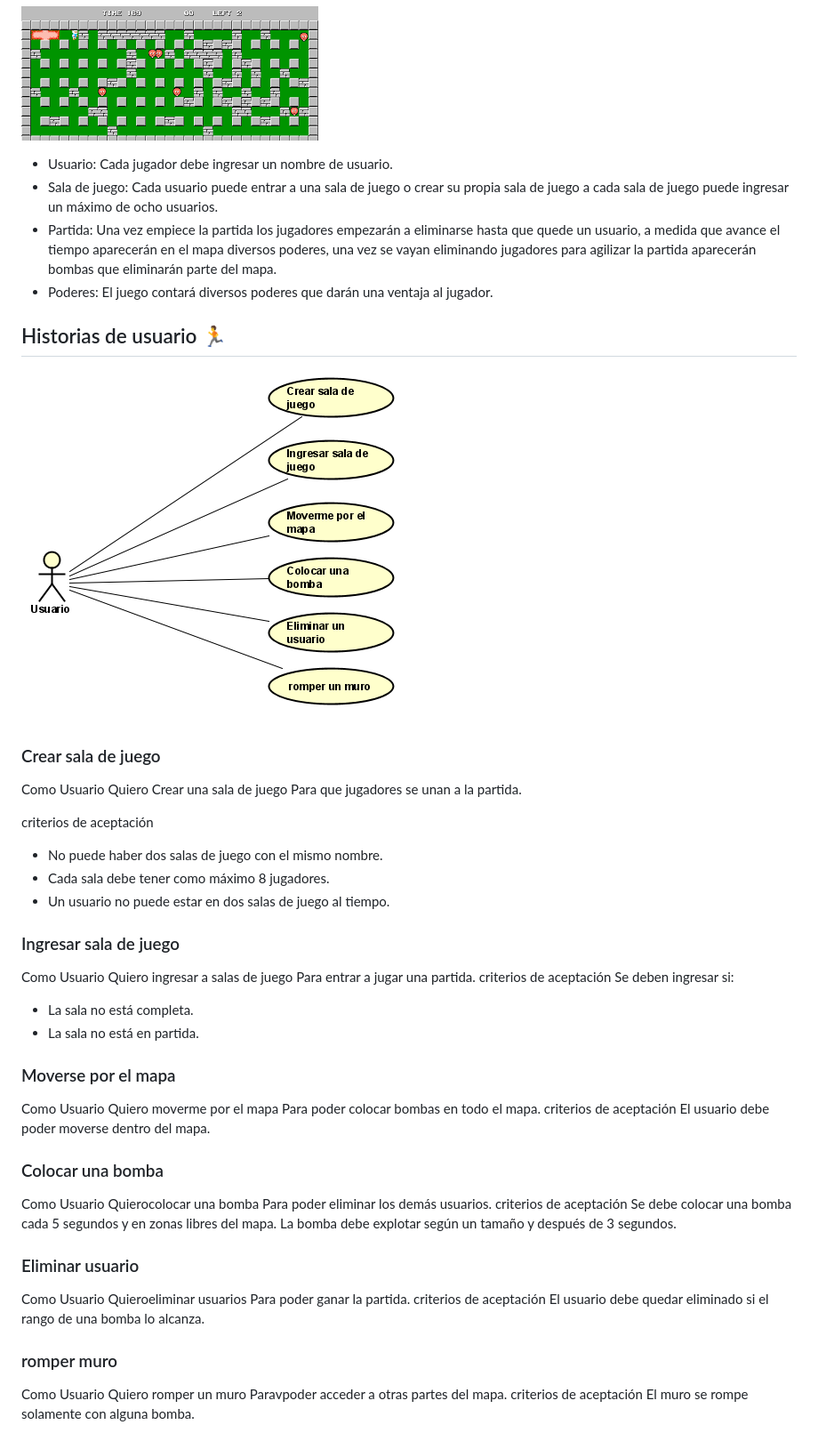
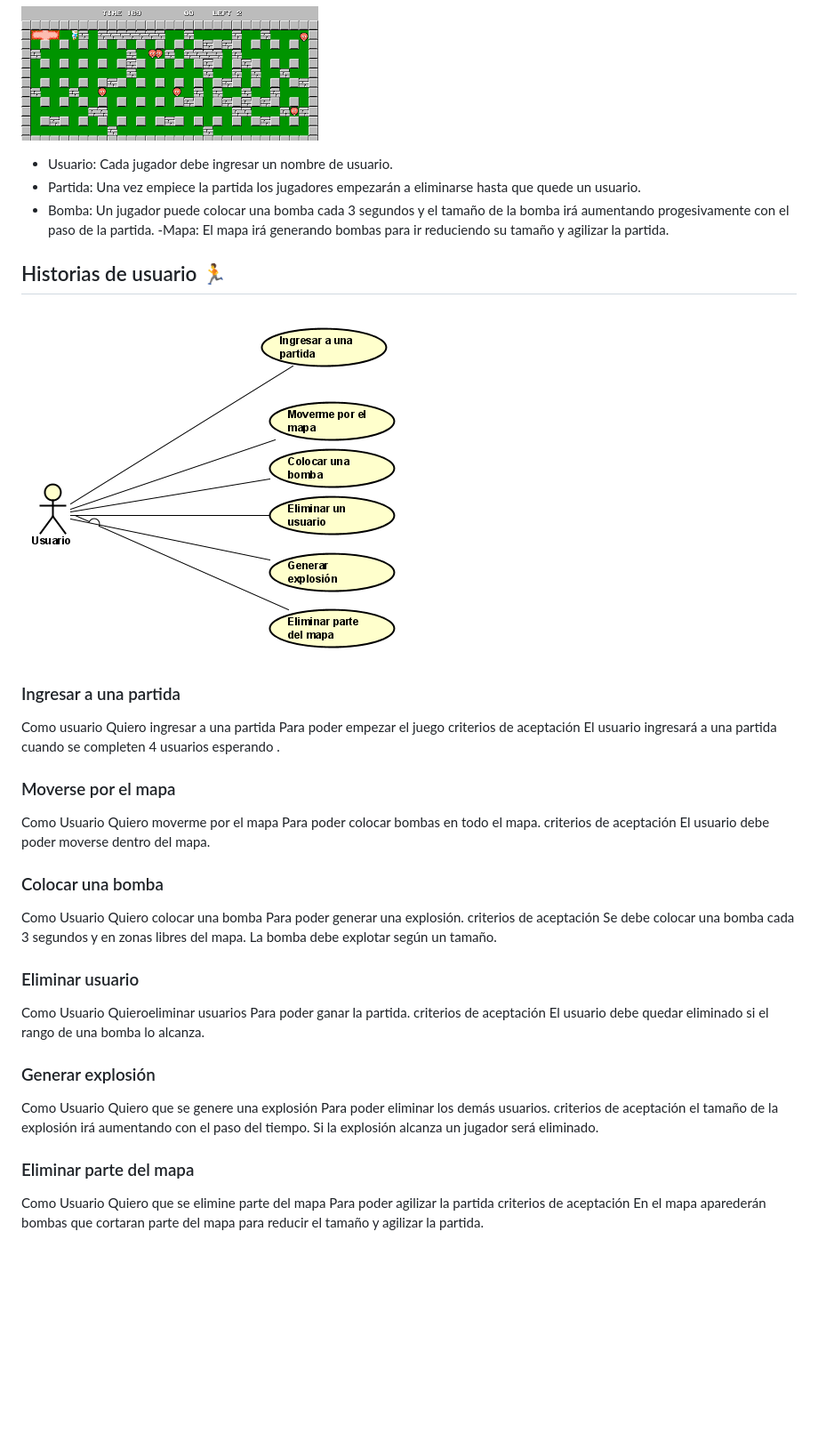
Before and after one commit to Daniel9842/BomberBattle, a Markdown page: README.md, the part around the change. Shown: that part at 89% size. Rendered like a GitHub page; pictures changed too: Design/usercase.PNG; blank space fills up the shorter version.

```diff
--- a/README.md
+++ b/README.md
@@ -12,40 +12,22 @@ BomberBattle está basado en el juego arcade Bomberman.
 ![Diseño Bomberman](Design/Bomberman.png "Bomberman")<br>
 
 - Usuario: Cada jugador debe ingresar un nombre de usuario.
-- Sala de juego: Cada usuario puede entrar a una sala de juego o crear su propia sala de juego a cada sala de
-  juego puede ingresar un máximo de ocho usuarios.
-- Partida: Una vez empiece la partida los jugadores empezarán a eliminarse hasta que quede un usuario, a medida
-  que avance el tiempo aparecerán en el mapa diversos poderes, una vez se vayan
-  eliminando jugadores para agilizar la partida aparecerán bombas que eliminarán parte del mapa.
-- Poderes: El juego contará diversos poderes que darán una ventaja al jugador.
-
-
+- Partida: Una vez empiece la partida los jugadores empezarán a eliminarse hasta que quede un usuario.
+- Bomba: Un jugador puede colocar una bomba cada 3 segundos y el tamaño de la bomba irá aumentando progesivamente con el
+  paso de la partida.
+ -Mapa: El mapa irá generando bombas para ir reduciendo su tamaño y agilizar la partida.
 
 ## Historias de usuario :runner:
 
 ![Diseño userCase](Design/usercase.PNG "userCase")<br>
 
+### Ingresar a una partida
 
-### Crear sala de juego
-
-Como Usuario
-Quiero Crear una sala de juego
-Para que jugadores se unan a la partida.
-
+Como usuario
+Quiero ingresar a una partida
+Para poder empezar el juego
 criterios de aceptación
-- No puede haber dos salas de juego con el mismo nombre.
-- Cada sala debe tener como máximo 8 jugadores.
-- Un usuario no puede estar en dos salas de juego al tiempo.
-
-### Ingresar sala de juego
-
-Como Usuario
-Quiero ingresar a salas de juego
-Para entrar a jugar una partida.
-criterios de aceptación
-Se deben ingresar si:
-- La sala no está completa.
-- La sala  no está en partida.
+El usuario ingresará a una partida cuando se completen 4 usuarios esperando .
 
 ### Moverse por el mapa
 
@@ -59,11 +41,11 @@ El usuario debe poder moverse dentro del mapa.
 ### Colocar una bomba
 
 Como Usuario
-Quierocolocar una bomba
-Para poder eliminar los demás usuarios.
+Quiero colocar una bomba
+Para poder generar una explosión.
 criterios de aceptación
-Se debe colocar una bomba cada 5 segundos y en zonas libres del mapa.
-La bomba debe explotar según un tamaño y después de 3 segundos.
+Se debe colocar una bomba cada 3 segundos y en zonas libres del mapa.
+La bomba debe explotar según un tamaño.
 
 ### Eliminar usuario
 
@@ -73,10 +55,20 @@ Para poder ganar la partida.
 criterios de aceptación
 El usuario debe quedar eliminado si el rango de una bomba lo alcanza.
 
+### Generar explosión
 
-### romper muro
 Como Usuario
-Quiero romper un muro
-Paravpoder acceder a otras partes del mapa.
+Quiero que se genere una explosión
+Para poder eliminar los demás usuarios.
 criterios de aceptación
-El muro se rompe solamente con alguna bomba.
+el tamaño de la explosión irá aumentando con el paso del tiempo.
+Si la explosión alcanza un jugador será eliminado.
+
+### Eliminar parte del mapa
+
+Como Usuario
+Quiero que se elimine parte del mapa
+Para poder agilizar la partida
+criterios de aceptación
+En el mapa aparederán bombas que cortaran parte del mapa para reducir
+el tamaño y agilizar la partida.
```
Also changed, not shown: 4 other files.
